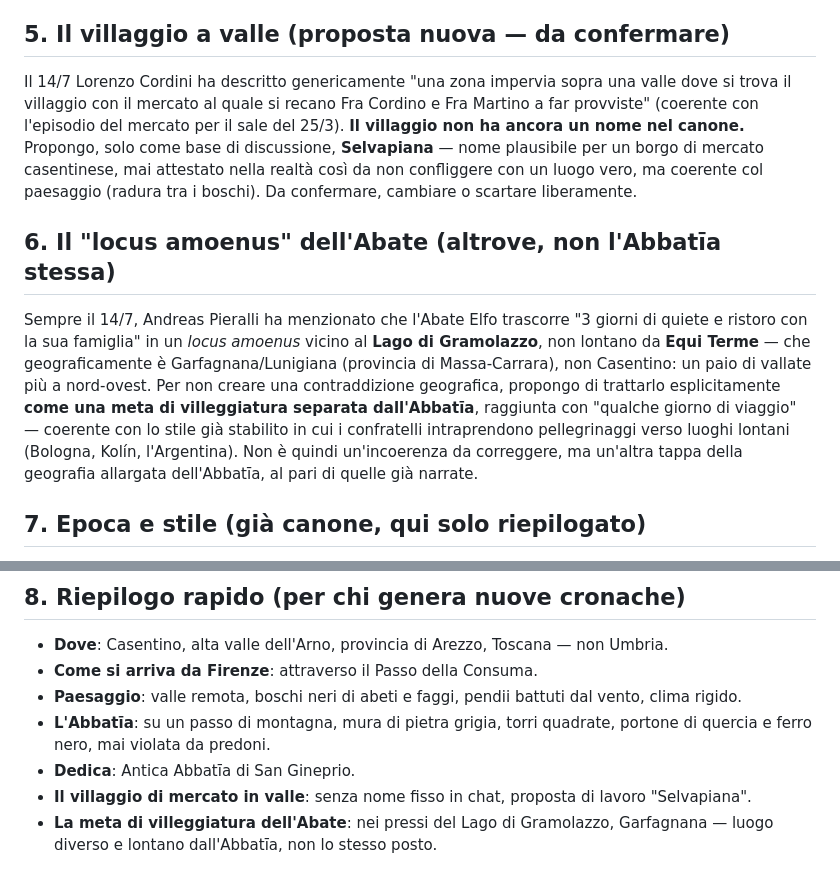
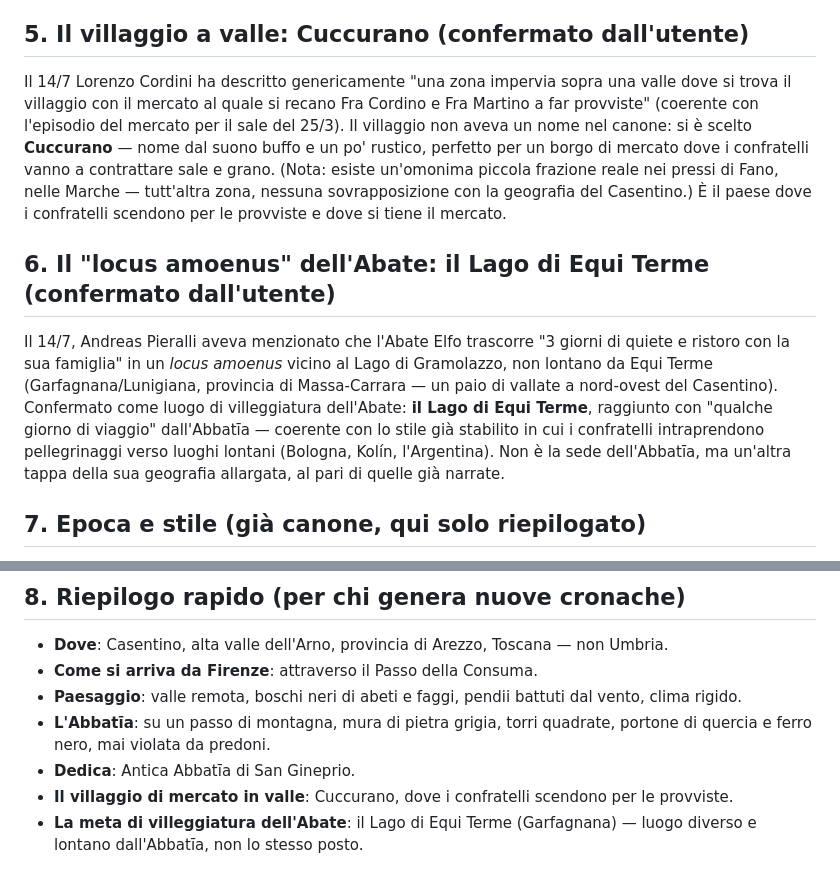
Before and after one commit to fabriziomartini/abbatia, a Markdown page: cronache/scenario.md, 2 parts joined by grey strips. Drawn GitHub-style.

```diff
--- a/cronache/scenario.md
+++ b/cronache/scenario.md
@@ -34,13 +34,13 @@ Da lì in poi il racconto fissa dettagli precisi, da trattare come canone:
 - Una **loggia/studio dell'Abate**, da cui osserva la valle.
 - Un **torrente** nei pressi delle mura (menzionato nel racconto del risotto ai porcini, 13-14/7: "in lontananza si udiva il mormorio del torrente").
 
-## 5. Il villaggio a valle (proposta nuova — da confermare)
+## 5. Il villaggio a valle: **Cuccurano** (confermato dall'utente)
 
-Il 14/7 Lorenzo Cordini ha descritto genericamente "una zona impervia sopra una valle dove si trova il villaggio con il mercato al quale si recano Fra Cordino e Fra Martino a far provviste" (coerente con l'episodio del mercato per il sale del 25/3). **Il villaggio non ha ancora un nome nel canone.** Propongo, solo come base di discussione, **Selvapiana** — nome plausibile per un borgo di mercato casentinese, mai attestato nella realtà così da non confliggere con un luogo vero, ma coerente col paesaggio (radura tra i boschi). Da confermare, cambiare o scartare liberamente.
+Il 14/7 Lorenzo Cordini ha descritto genericamente "una zona impervia sopra una valle dove si trova il villaggio con il mercato al quale si recano Fra Cordino e Fra Martino a far provviste" (coerente con l'episodio del mercato per il sale del 25/3). Il villaggio non aveva un nome nel canone: si è scelto **Cuccurano** — nome dal suono buffo e un po' rustico, perfetto per un borgo di mercato dove i confratelli vanno a contrattare sale e grano. (Nota: esiste un'omonima piccola frazione reale nei pressi di Fano, nelle Marche — tutt'altra zona, nessuna sovrapposizione con la geografia del Casentino.) È il paese dove i confratelli scendono per le provviste e dove si tiene il mercato.
 
-## 6. Il "locus amoenus" dell'Abate (altrove, non l'Abbatīa stessa)
+## 6. Il "locus amoenus" dell'Abate: il Lago di Equi Terme (confermato dall'utente)
 
-Sempre il 14/7, Andreas Pieralli ha menzionato che l'Abate Elfo trascorre "3 giorni di quiete e ristoro con la sua famiglia" in un *locus amoenus* vicino al **Lago di Gramolazzo**, non lontano da **Equi Terme** — che geograficamente è Garfagnana/Lunigiana (provincia di Massa-Carrara), non Casentino: un paio di vallate più a nord-ovest. Per non creare una contraddizione geografica, propongo di trattarlo esplicitamente **come una meta di villeggiatura separata dall'Abbatīa**, raggiunta con "qualche giorno di viaggio" — coerente con lo stile già stabilito in cui i confratelli intraprendono pellegrinaggi verso luoghi lontani (Bologna, Kolín, l'Argentina). Non è quindi un'incoerenza da correggere, ma un'altra tappa della geografia allargata dell'Abbatīa, al pari di quelle già narrate.
+Il 14/7, Andreas Pieralli aveva menzionato che l'Abate Elfo trascorre "3 giorni di quiete e ristoro con la sua famiglia" in un *locus amoenus* vicino al Lago di Gramolazzo, non lontano da Equi Terme (Garfagnana/Lunigiana, provincia di Massa-Carrara — un paio di vallate a nord-ovest del Casentino). Confermato come luogo di villeggiatura dell'Abate: **il Lago di Equi Terme**, raggiunto con "qualche giorno di viaggio" dall'Abbatīa — coerente con lo stile già stabilito in cui i confratelli intraprendono pellegrinaggi verso luoghi lontani (Bologna, Kolín, l'Argentina). Non è la sede dell'Abbatīa, ma un'altra tappa della sua geografia allargata, al pari di quelle già narrate.
 
 ## 7. Epoca e stile (già canone, qui solo riepilogato)
 
@@ -53,5 +53,5 @@ Medioevo imprecisato e volutamente "elastico": intrusioni anacronistiche (telefo
 - **Paesaggio**: valle remota, boschi neri di abeti e faggi, pendii battuti dal vento, clima rigido.
 - **L'Abbatīa**: su un passo di montagna, mura di pietra grigia, torri quadrate, portone di quercia e ferro nero, mai violata da predoni.
 - **Dedica**: Antica Abbatīa di San Gineprio.
-- **Il villaggio di mercato in valle**: senza nome fisso in chat, proposta di lavoro "Selvapiana".
-- **La meta di villeggiatura dell'Abate**: nei pressi del Lago di Gramolazzo, Garfagnana — luogo diverso e lontano dall'Abbatīa, non lo stesso posto.
+- **Il villaggio di mercato in valle**: Cuccurano, dove i confratelli scendono per le provviste.
+- **La meta di villeggiatura dell'Abate**: il Lago di Equi Terme (Garfagnana) — luogo diverso e lontano dall'Abbatīa, non lo stesso posto.
```
Also changed, not shown: prompts/cronista.md (+1 -1 lines).
